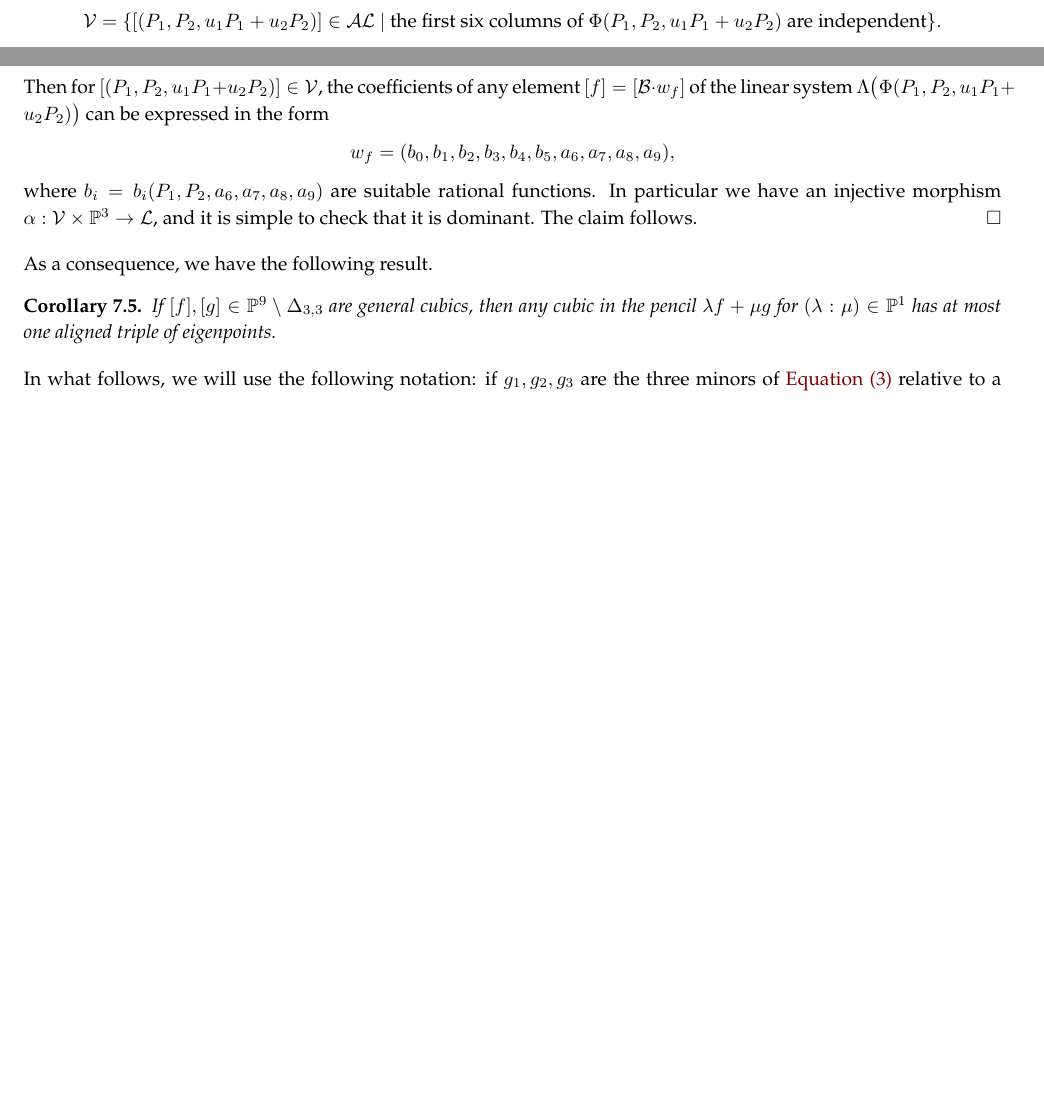
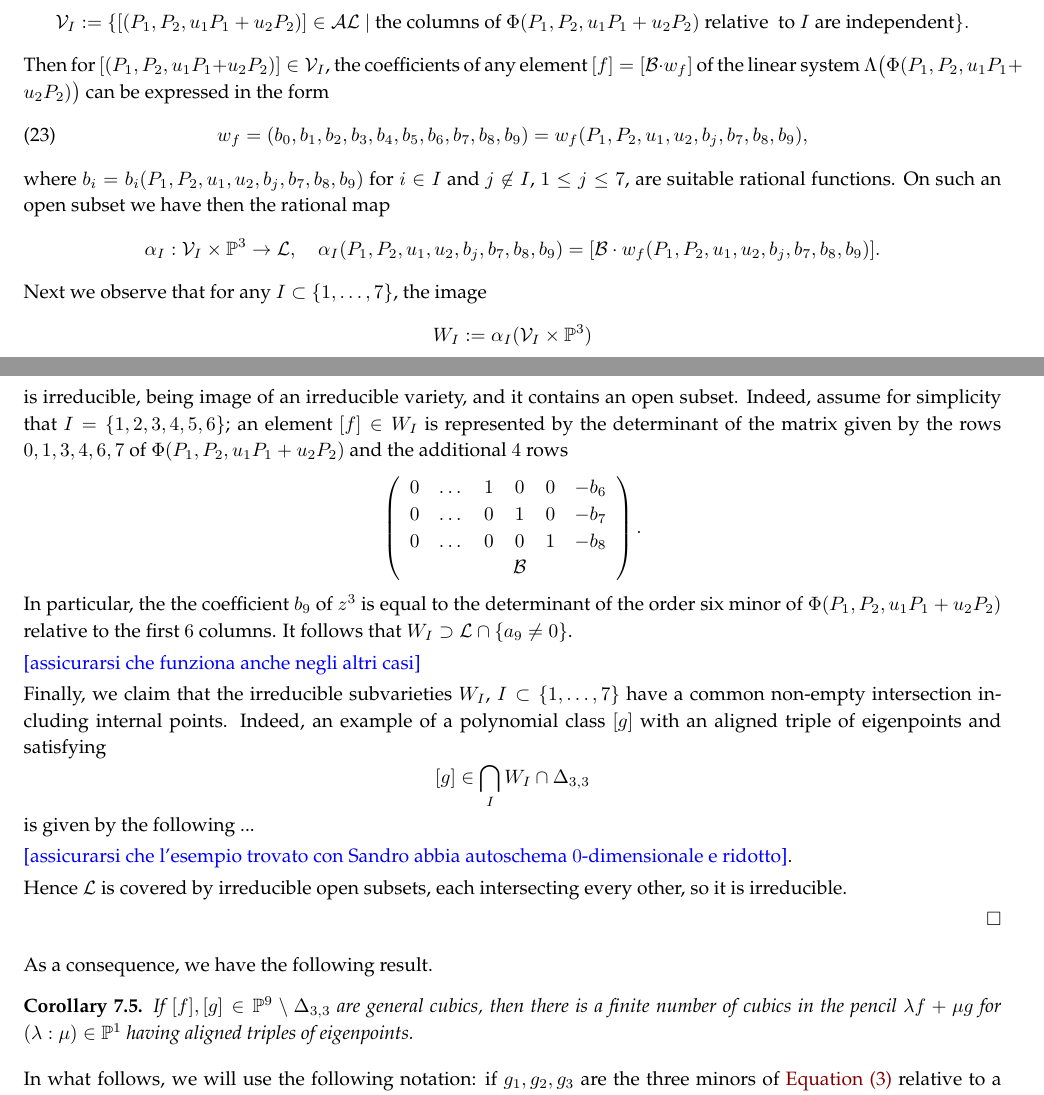
Before and after one commit to MatteoGallet/AlignedEigenpoints, a LaTeX paper (i_magnifici_3.tex): two parts of pages 19 and 20 of 30 before the commit and two parts of pages 20 and 21 of 32 after it, joined at a grey line, cut so that both start at the same text, the shorter picture padded with empty space. Compiled offline with pdfLaTeX.

Commit message:
scritto la nuova dimostrazione di 7.4, da completare

```diff
--- a/i_magnifici_3.tex
+++ b/i_magnifici_3.tex
@@ -1798,9 +1798,3 @@ The variety~$\mathcal{L}$ is an irreducible hypersurface.
 \end{theorem}
 
 \begin{proof}
-Consider the symmetric product $(\p^2) ^{(3)}$ and set $\mathcal {AL} \subset (\p^2) ^{(3)}$ to be the locus of unordered triples of distinct aligned points. Observe that $\mathcal {AL}$ is irreducible of dimension $5$ as its closure is the hypersurface given by the vanishing of the determinant of the order $3$ matrix of the coordinates of three general points. Alternatively, the closure of the locus $\mathcal {AL}$ can be seen as the symmetric quotient of the projective line bundle $\sF \subset \p^2 \times \p^2 \times \p^2$ parametrized by the triples $(P_1, P_2, u_1 P_1 +u_2P_2)$, where $(u_1:u_2) \in \p^1$. Consider now the open subset
-$$
-\sV = \{ [(P_1, P_2, u_1 P_1 +u_2P_2)] \in \mathcal {AL} \ | \ \text{the\ first\ six\ columns\ of\ } \Phi
-(P_1, P_2, u_1 P_1 +u_2P_2) \text{\ are\ independent}\}.
-$$
-Then for $[(P_1, P_2, u_1 P_1 +u_2P_2)]\in \sV$, the coefficients of any element
@@ -1807,22 +1846,67 @@ Then for $[(P_1, P_2, u_1 P_1 +u_2P_2)]\in \sV$, the coefficients of any element
+\sV_I := \{ [(P_1, P_2, u_1 P_1 +u_2P_2)] \in \mathcal {AL} \ | \ \text{the\  columns\ of\ } \Phi
+(P_1, P_2, u_1 P_1 +u_2P_2) \text{\ relative \ to} \ I\ \text{are\ independent}\}.
+$$
+Then for $[(P_1, P_2, u_1 P_1 +u_2P_2)]\in \sV_I$, the coefficients of any element
 $[f] =[{\mathcal B} \cdot w_f]$ of the linear system
 $\Lambda \bigl( \Phi (P_1, P_2, u_1 P_1 +u_2P_2) \bigr)$ can be expressed in the form
-$$
-w_f = (b_0,
+\begin{equation}\label{eq: parametrizzazione}
+w_f =(b_0,
 b_1,
 b_2,
 b_3,
 b_4,
-b_5, a_6,a_7,a_8,a_9),
-$$
-where $b_i=b_i (P_1,P_2,a_6,a_7,a_8,a_9)$ are suitable rational functions. In particular we have an
-injective morphism
-$\alpha : \sV \times \p^3 \to \sL$, and it is simple to check that it is dominant. The claim follows.
+b_5, b_6,b_7,b_8,b_9)=w_f(P_1,P_2,u_1,u_2,b_j,b_7,b_8,b_9),
+\end{equation}
+where $b_i=b_i (P_1,P_2,u_1,u_2,b_j,b_7,b_8,b_9)$ for $i\in I$ and $j\not \in I$, $1\le j \le 7$, are suitable rational functions. On such an open subset we have then the rational
+map
+$$
+\alpha_I : \sV_I \times \p^3 \to \sL, \quad
+\alpha_I (P_1,P_2,u_1,u_2,b_j,b_7,b_8,b_9)=
+[{\mathcal B} \cdot w_f(P_1,P_2,u_1,u_2,b_j,b_7,b_8,b_9)].
+$$
+Next we observe that for any $I \subset \{1,\dots, 7\}$, the image
+$$
+W_I:=\alpha_I (\sV_I \times \p^3)
+$$
+is irreducible, being image of an irreducible variety, and it
+contains an open subset. Indeed, assume for simplicity that
+$I=\{1,2,3,4,5,6\}$; an element $[f]\in W_I$ is represented by the determinant of the
+matrix given by the rows $ 0,1,3,4,6,7$ of $\Phi (P_1, P_2, u_1 P_1 +u_2P_2)$ and the additional $4$ rows
+\[
+ \left(
+ \begin{array}{cccccc}
+  0 & \dots & 1&0&0&-b_6 \\
+ 0 & \dots & 0&1&0&-b_7 \\
+ 0 & \dots & 0&0&1&-b_8 \\
+  & & &\mathcal {B} & & \\
+ \end{array}
+ \right).
+\]
+In particular, the the coefficient $b_9$ of $z^3$ is equal to the determinant of the order six minor of $\Phi (P_1, P_2, u_1 P_1 +u_2P_2)$ relative to the first $6$ columns. It follows that $W_I \supset \sL \cap \{ a_9 \neq 0\}$.
+
+\blue{assicurarsi che funziona anche negli altri casi}
+
+Finally, we claim that the irreducible subvarieties $W_I$, $I\subset \{1,\dots, 7\}$ have a common non-empty intersection
+including internal points. Indeed, an example of a polynomial
+class $[g]$ with an aligned triple of eigenpoints and satisfying
+$$
+[g] \in \bigcap _I W_I \cap \Delta_{3,3}
+$$
+is given by the following ...
+
+
+
+\blue {assicurarsi che l'esempio trovato con Sandro abbia autoschema $0$-dimensionale e ridotto}.
+
+
+Hence $\sL$ is covered by irreducible open subsets, each intersecting every other, so it is irreducible.
+
 \end{proof}
 
  As a consequence, we have the following result.
 \begin{corollary}
 \label{lemma:pencil_one_aligned}
- If $[f],[g] \in \p^9 \setminus \Delta_{3,3}$ are general cubics, then any cubic in the pencil $\lambda f + \mu g$ for $(\lambda: \mu) \in \p^1$ has at most one aligned triple of eigenpoints.
+ If $[f],[g] \in \p^9 \setminus \Delta_{3,3}$ are general cubics, then there is a finite number of cubics in the pencil $\lambda f + \mu g$ for $(\lambda: \mu) \in \p^1$ having aligned triples of eigenpoints.
 \end{corollary}
 
 
```
Also changed, not shown: i_magnifici_3.tex (49 more changed lines).
